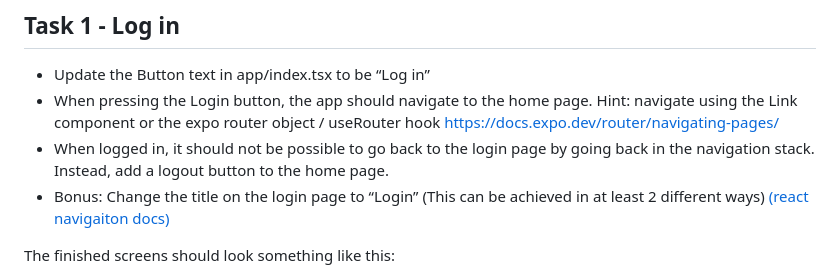
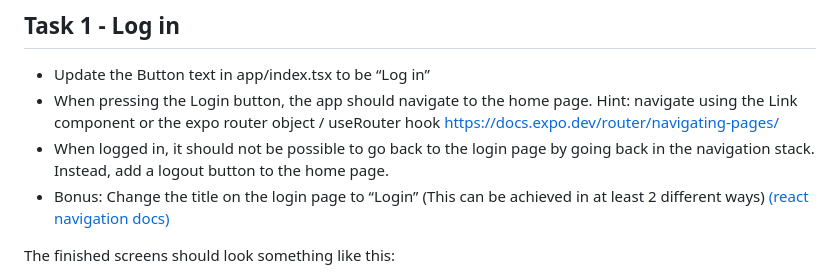
Before and after one commit to TechedLemur/expo-workshop, a Markdown page: docs/tasks.md, the part around the change. Rendered like a GitHub page.

Commit message:
Fix typo in react navigation docs link

```diff
--- a/docs/tasks.md
+++ b/docs/tasks.md
@@ -14,7 +14,7 @@ Some useful resources for this workshop:
 - When pressing the Login button, the app should navigate to the home page.
   Hint: navigate using the Link component or the expo router object / useRouter hook https://docs.expo.dev/router/navigating-pages/
 - When logged in, it should not be possible to go back to the login page by going back in the navigation stack. Instead, add a logout button to the home page.
-- Bonus: Change the title on the login page to “Login” (This can be achieved in at least 2 different ways) [(react navigaiton docs) ](https://reactnavigation.org/docs/headers/)
+- Bonus: Change the title on the login page to “Login” (This can be achieved in at least 2 different ways) [(react navigation docs) ](https://reactnavigation.org/docs/headers/)
 
 The finished screens should look something like this:
 
```
